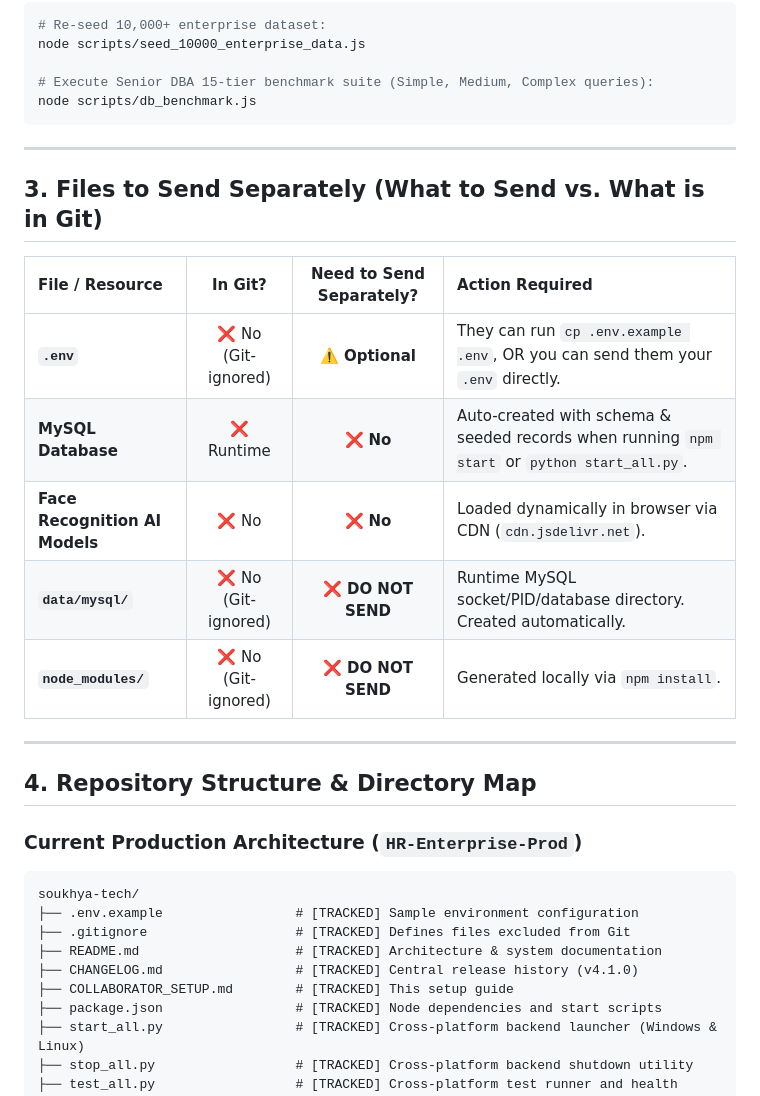
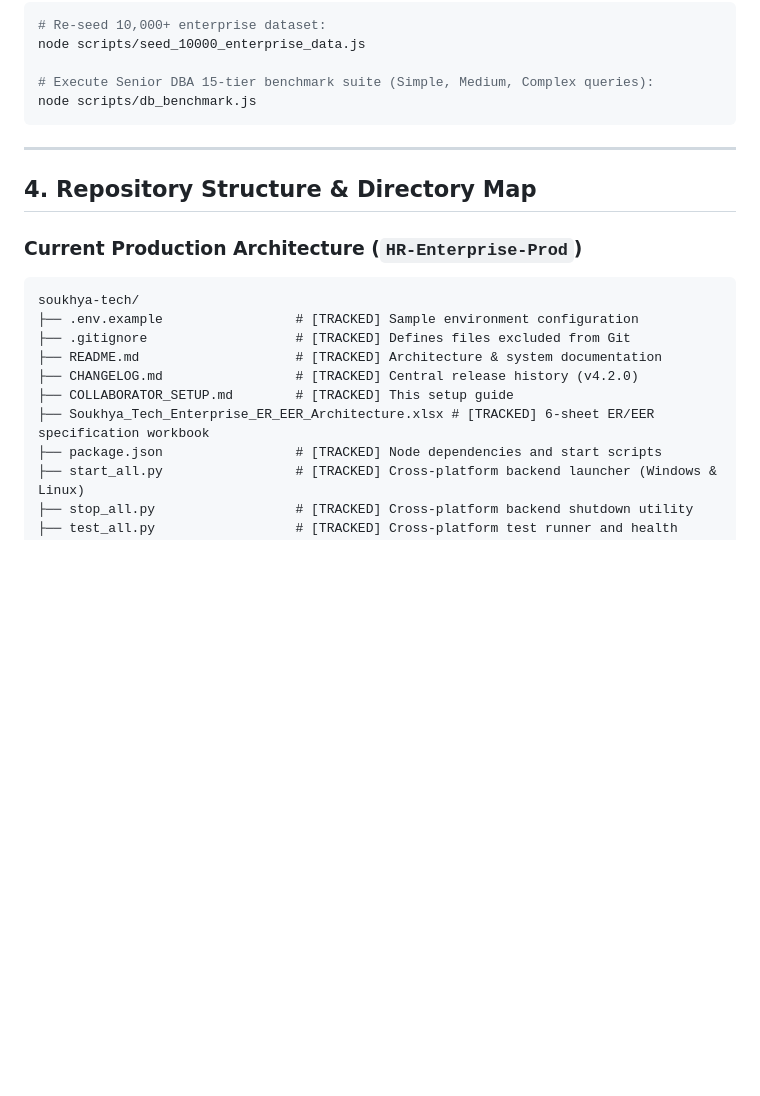
Before and after one commit to Sudingp/Soukhya_Tech.rep, a Markdown page: COLLABORATOR_SETUP.md, the part around one of its changes. GitHub-like rendering; blank space fills up the shorter version.

```diff
--- a/COLLABORATOR_SETUP.md
+++ b/COLLABORATOR_SETUP.md
@@ -161,18 +202,6 @@ node scripts/db_benchmark.js
 
 ---
 
-## 3. Files to Send Separately (What to Send vs. What is in Git)
-
-| File / Resource | In Git? | Need to Send Separately? | Action Required |
-| :--- | :---: | :---: | :--- |
-| **`.env`** | ❌ No (Git-ignored) | ⚠️ **Optional** | They can run `cp .env.example .env`, OR you can send them your `.env` directly. |
-| **MySQL Database** | ❌ Runtime | ❌ **No** | Auto-created with schema & seeded records when running `npm start` or `python start_all.py`. |
-| **Face Recognition AI Models** | ❌ No | ❌ **No** | Loaded dynamically in browser via CDN (`cdn.jsdelivr.net`). |
-| **`data/mysql/`** | ❌ No (Git-ignored) | ❌ **DO NOT SEND** | Runtime MySQL socket/PID/database directory. Created automatically. |
-| **`node_modules/`** | ❌ No (Git-ignored) | ❌ **DO NOT SEND** | Generated locally via `npm install`. |
-
----
-
 ## 4. Repository Structure & Directory Map
 
 ### Current Production Architecture (`HR-Enterprise-Prod`)
@@ -181,8 +210,9 @@ soukhya-tech/
 ├── .env.example                 # [TRACKED] Sample environment configuration
 ├── .gitignore                   # [TRACKED] Defines files excluded from Git
 ├── README.md                    # [TRACKED] Architecture & system documentation
-├── CHANGELOG.md                 # [TRACKED] Central release history (v4.1.0)
+├── CHANGELOG.md                 # [TRACKED] Central release history (v4.2.0)
 ├── COLLABORATOR_SETUP.md        # [TRACKED] This setup guide
+├── Soukhya_Tech_Enterprise_ER_EER_Architecture.xlsx # [TRACKED] 6-sheet ER/EER specification workbook
 ├── package.json                 # [TRACKED] Node dependencies and start scripts
 ├── start_all.py                 # [TRACKED] Cross-platform backend launcher (Windows & Linux)
 ├── stop_all.py                  # [TRACKED] Cross-platform backend shutdown utility
```
Also changed, not shown: other parts of COLLABORATOR_SETUP.md (+87 -6 lines).
